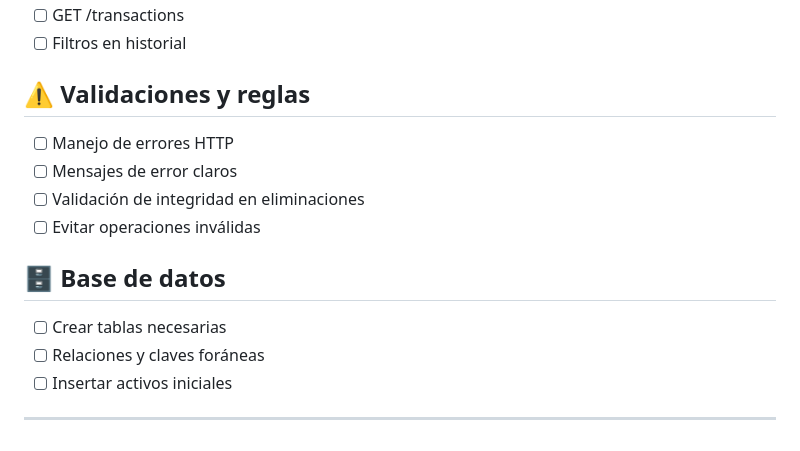
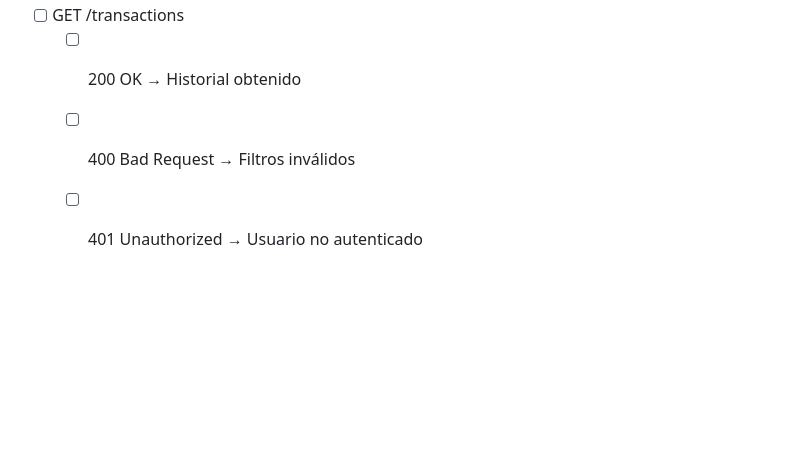
Before and after one commit to feimb/Wally-Street-app, a Markdown page: backend/README.md, the part around one of its changes. Rendered like a GitHub page; blank space fills up the shorter version.

```diff
--- a/backend/README.md
+++ b/backend/README.md
@@ -139,15 +173,4 @@ Cada usuario inicia con un balance de **1000 USD** y puede operar con distintos
 - [ ] GET /transactions
-- [ ] Filtros en historial
-
-## ⚠️ Validaciones y reglas
-- [ ] Manejo de errores HTTP
-- [ ] Mensajes de error claros
-- [ ] Validación de integridad en eliminaciones
-- [ ] Evitar operaciones inválidas
-
-## 🗄️ Base de datos
-- [ ] Crear tablas necesarias
-- [ ] Relaciones y claves foráneas
-- [ ] Insertar activos iniciales
-
----
+    - [ ] 200 OK → Historial obtenido
+    - [ ] 400 Bad Request → Filtros inválidos
+    - [ ] 401 Unauthorized → Usuario no autenticado
```
Also changed, not shown: other parts of backend/README.md (+44 -10 lines).
